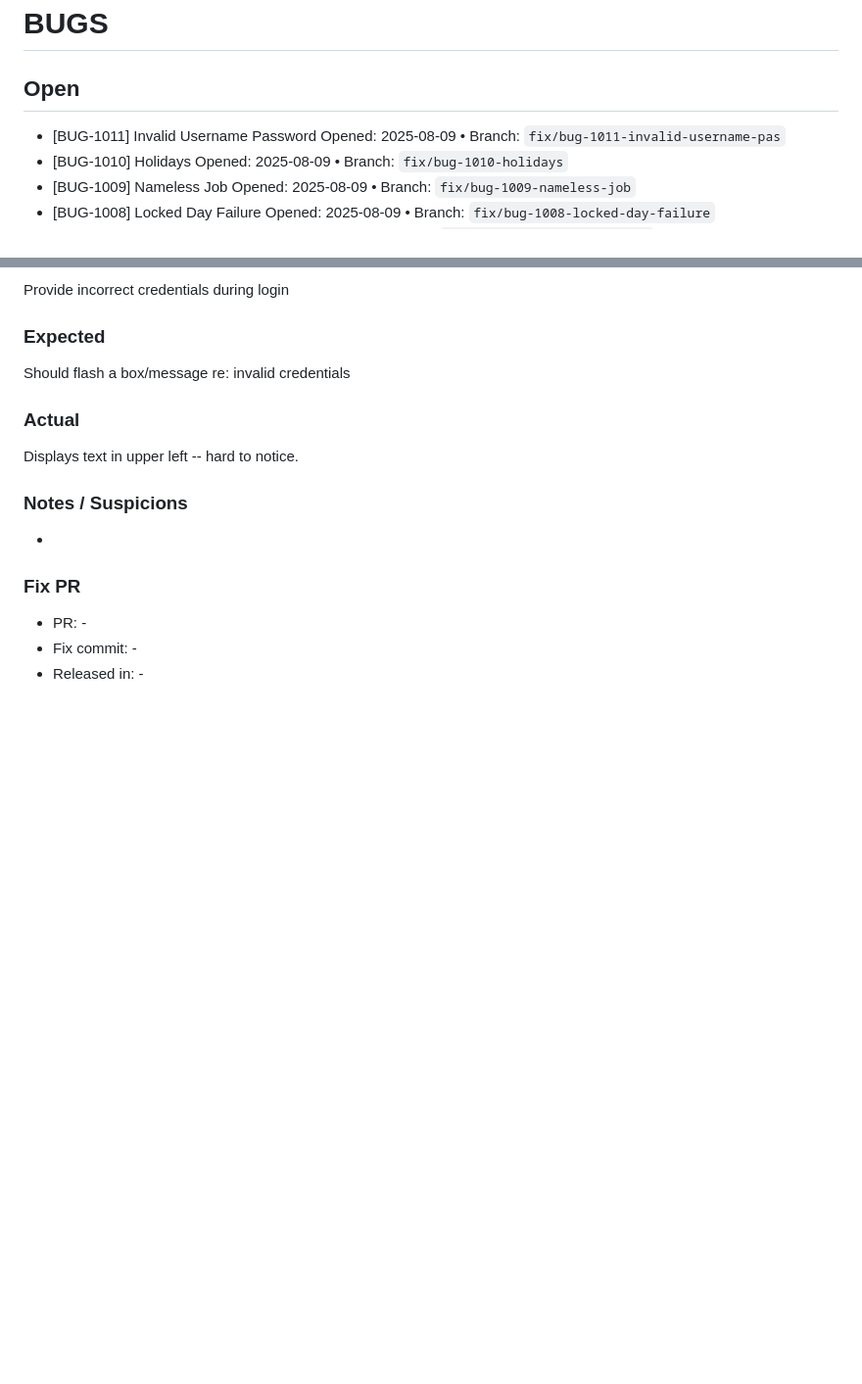
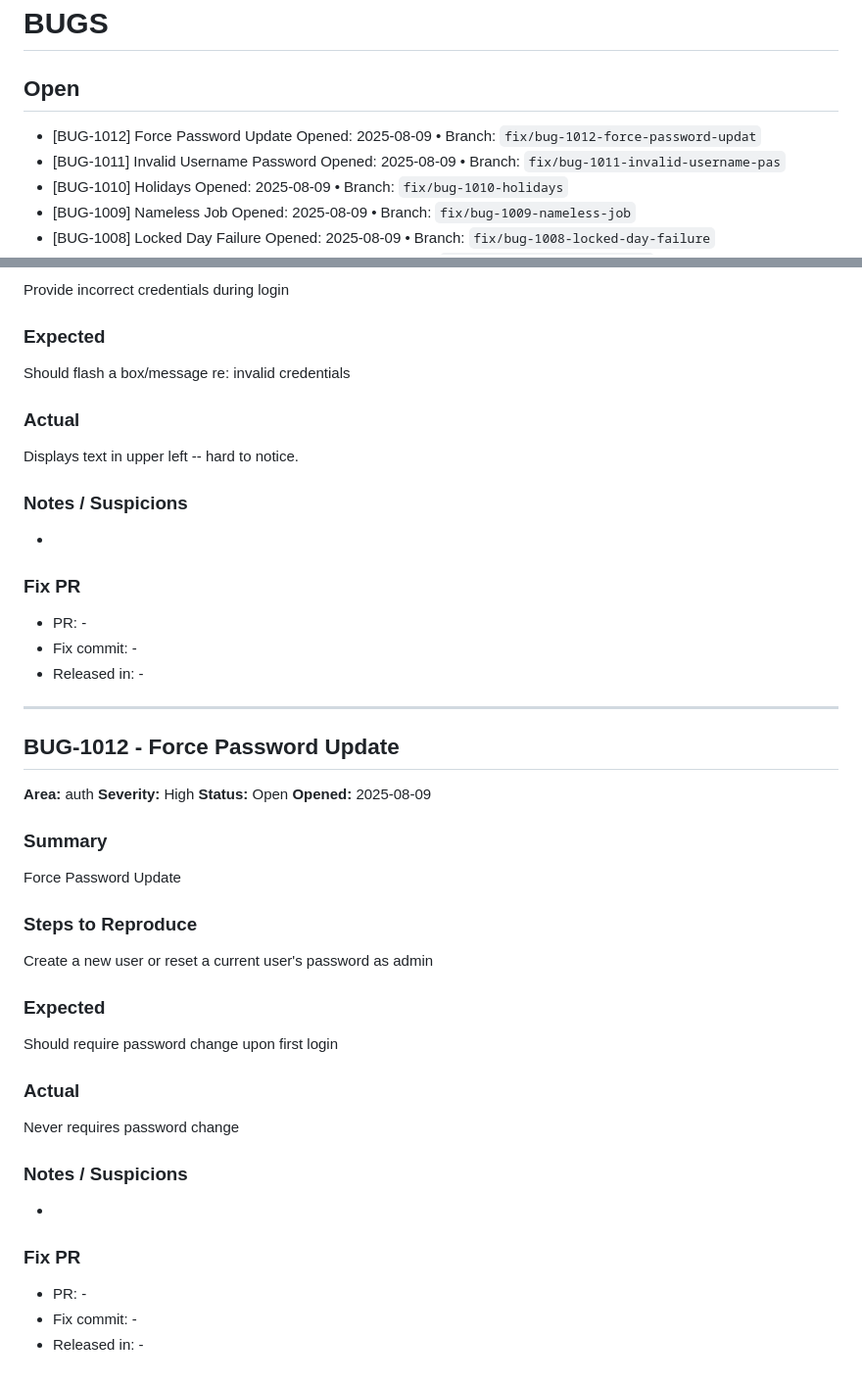
Before and after one commit to notoriouslogank/ExTerminus, a Markdown page: BUGS.md, 2 parts joined by grey strips. Shown at 98% size. Rendered like a GitHub page; blank space fills up the shorter version.

Commit message:
chore(buglog): add BUG-1012
References: BUG-1012

```diff
--- a/BUGS.md
+++ b/BUGS.md
@@ -2,6 +2,8 @@
 
 ## Open
 
+- [BUG-1012] Force Password Update
+  Opened: 2025-08-09 • Branch: `fix/bug-1012-force-password-updat`
 - [BUG-1011] Invalid Username Password
   Opened: 2025-08-09 • Branch: `fix/bug-1011-invalid-username-pas`
 - [BUG-1010] Holidays
@@ -333,3 +335,31 @@ Displays text in upper left -- hard to notice.
 - PR: -
 - Fix commit: -
 - Released in: -
+
+---
+
+## BUG-1012 - Force Password Update
+**Area:** auth
+**Severity:** High
+**Status:** Open
+**Opened:** 2025-08-09
+
+### Summary
+Force Password Update
+
+### Steps to Reproduce
+Create a new user or reset a current user's password as admin
+
+### Expected
+Should require password change upon first login
+
+### Actual
+Never requires password change
+
+### Notes / Suspicions
+-
+
+### Fix PR
+- PR: -
+- Fix commit: -
+- Released in: -
```
